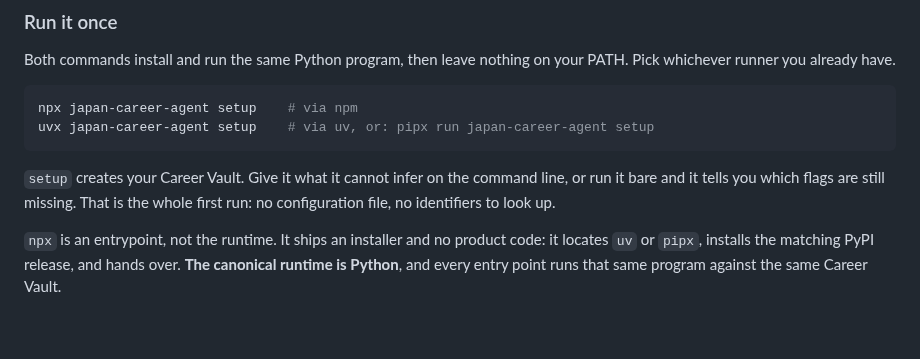
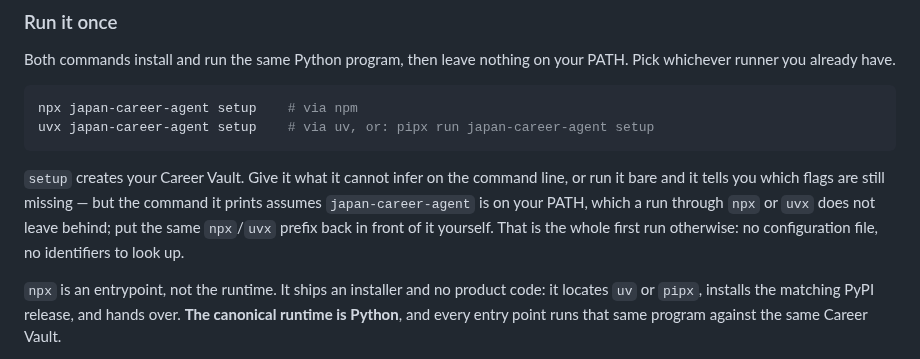
Before and after one commit to younnieCutler/japan-career-agent, a Markdown page: README.md, the part around the change. GitHub-like rendering; blank space fills up the shorter version.

````diff
--- a/README.md
+++ b/README.md
@@ -82,8 +82,10 @@ uvx japan-career-agent setup    # via uv, or: pipx run japan-career-agent setup
 ```
 
 `setup` creates your Career Vault. Give it what it cannot infer on the command line, or run it
-bare and it tells you which flags are still missing. That is the whole first run: no configuration
-file, no identifiers to look up.
+bare and it tells you which flags are still missing — but the command it prints assumes
+`japan-career-agent` is on your PATH, which a run through `npx` or `uvx` does not leave behind; put
+the same `npx`/`uvx` prefix back in front of it yourself. That is the whole first run otherwise: no
+configuration file, no identifiers to look up.
 
 `npx` is an entrypoint, not the runtime. It ships an installer and no product code: it locates `uv`
 or `pipx`, installs the matching PyPI release, and hands over. **The canonical runtime is Python**,
````
Also changed, not shown: README_ja.md (+4 -2 lines), README_ko.md (+4 -2 lines).
